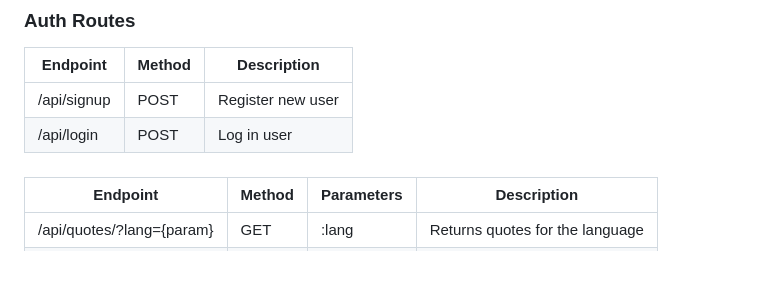
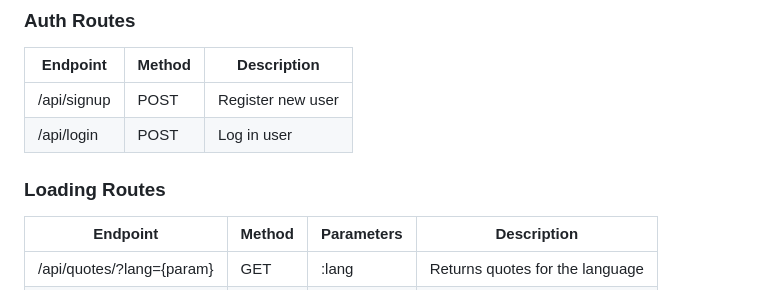
Before and after one commit to FanisSamaras/Team13-Typing-Website, a Markdown page: README.md, the part around the change. Rendered like a GitHub page; blank space fills up the shorter version.

Commit message:
Added title

```diff
--- a/README.md
+++ b/README.md
@@ -117,7 +117,8 @@ Team13-Typing-Website/
 |/api/signup|POST|Register new user|
 |/api/login|POST|Log in user|
 
-###
+### Loading Routes ###
+
 |Endpoint|Method|Parameters|Description|
 |--|--|--|--|
 |/api/quotes/?lang={param}|GET|:lang|Returns quotes for the language|
```
